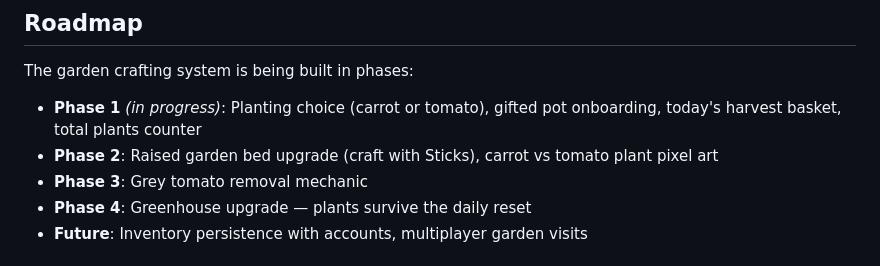
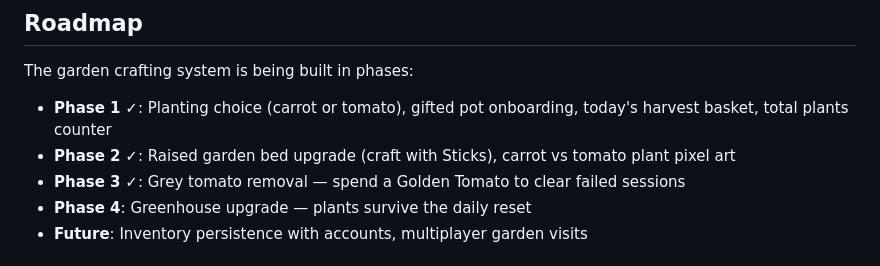
Before and after one commit to gethubsillyapps/silly-pomodoro, a Markdown page: README.md, the part around the change. GitHub-like rendering.

Commit message:
Update README to mark garden crafting phases 1–3 as complete

```diff
--- a/README.md
+++ b/README.md
@@ -63,9 +63,9 @@ Example: Skip 2 rests with a 5-minute rest duration → your next rest is 15 min
 
 The garden crafting system is being built in phases:
 
-- **Phase 1** *(in progress)*: Planting choice (carrot or tomato), gifted pot onboarding, today's harvest basket, total plants counter
-- **Phase 2**: Raised garden bed upgrade (craft with Sticks), carrot vs tomato plant pixel art
-- **Phase 3**: Grey tomato removal mechanic
+- **Phase 1** ✓: Planting choice (carrot or tomato), gifted pot onboarding, today's harvest basket, total plants counter
+- **Phase 2** ✓: Raised garden bed upgrade (craft with Sticks), carrot vs tomato plant pixel art
+- **Phase 3** ✓: Grey tomato removal — spend a Golden Tomato to clear failed sessions
 - **Phase 4**: Greenhouse upgrade — plants survive the daily reset
 - **Future**: Inventory persistence with accounts, multiplayer garden visits
 
```
